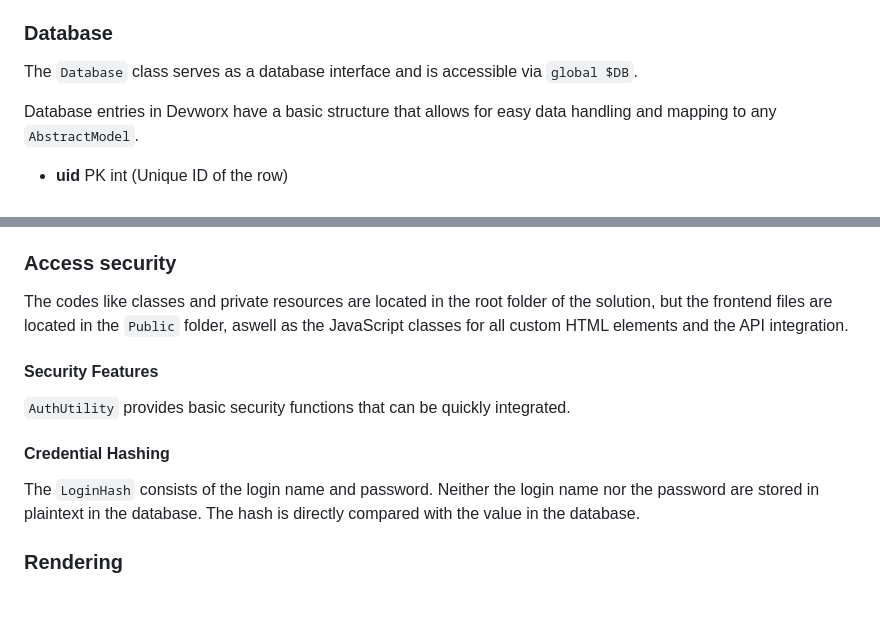
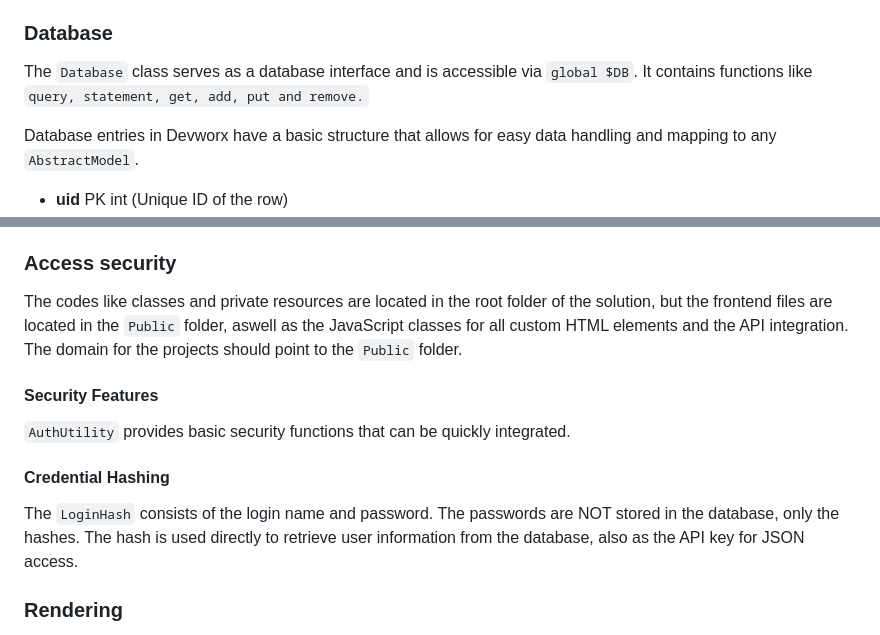
Before and after one commit to floriankuehl/devworx, a Markdown page: README.md, 2 parts joined by grey strips. Drawn GitHub-style; blank space fills up the shorter version.

```diff
--- a/README.md
+++ b/README.md
@@ -27,7 +27,7 @@
 <p>The solution can be controlled in the frontend and API context via controllers and actions. The <code>LoginHash</code> can be provided by Cookie or via request header.</p>
 
 <h3>Database</h3>
-<p>The <code>Database</code> class serves as a database interface and is accessible via <code>global $DB</code>.</p>
+<p>The <code>Database</code> class serves as a database interface and is accessible via <code>global $DB</code>. It contains functions like <code>query, statement, get, add, put and remove.</code></p>
 <p>Database entries in Devworx have a basic structure that allows for easy data handling and mapping to any <code>AbstractModel</code>.</p>
 <ul>
   <li><b>uid</b> <span>PK int (Unique ID of the row)</span></li>
@@ -48,13 +48,13 @@
 <p>Devworx comes with the idea to use itself in an API style context, based on JSON data. The login hash can be provided via HTTP header to access the full capacity. The public resources contain a JavaScript implementation for easy access.</p>
 
 <h3>Access security</h3>
-<p>The codes like classes and private resources are located in the root folder of the solution, but the frontend files are located in the <code>Public</code> folder, aswell as the JavaScript classes for all custom HTML elements and the API integration.</p>
+<p>The codes like classes and private resources are located in the root folder of the solution, but the frontend files are located in the <code>Public</code> folder, aswell as the JavaScript classes for all custom HTML elements and the API integration. The domain for the projects should point to the <code>Public</code> folder.</p>
 
 <h4>Security Features</h4>
 <p><code>AuthUtility</code> provides basic security functions that can be quickly integrated.</p>
 
 <h4>Credential Hashing</h4>
-<p>The <code>LoginHash</code> consists of the login name and password. Neither the login name nor the password are stored in plaintext in the database. The hash is directly compared with the value in the database.</p>
+<p>The <code>LoginHash</code> consists of the login name and password. The passwords are NOT stored in the database, only the hashes. The hash is used directly to retrieve user information from the database, also as the API key for JSON access.</p>
 
 <h3>Rendering</h3>
 <p>The rendering is done via <code>AbstractRenderer</code>. The <code>FluidRenderer</code> enables string templating with placeholders. The <code>JSONRenderer</code> allows direct output in JSON. ViewHelpers are (yet) not available.</p>
```
